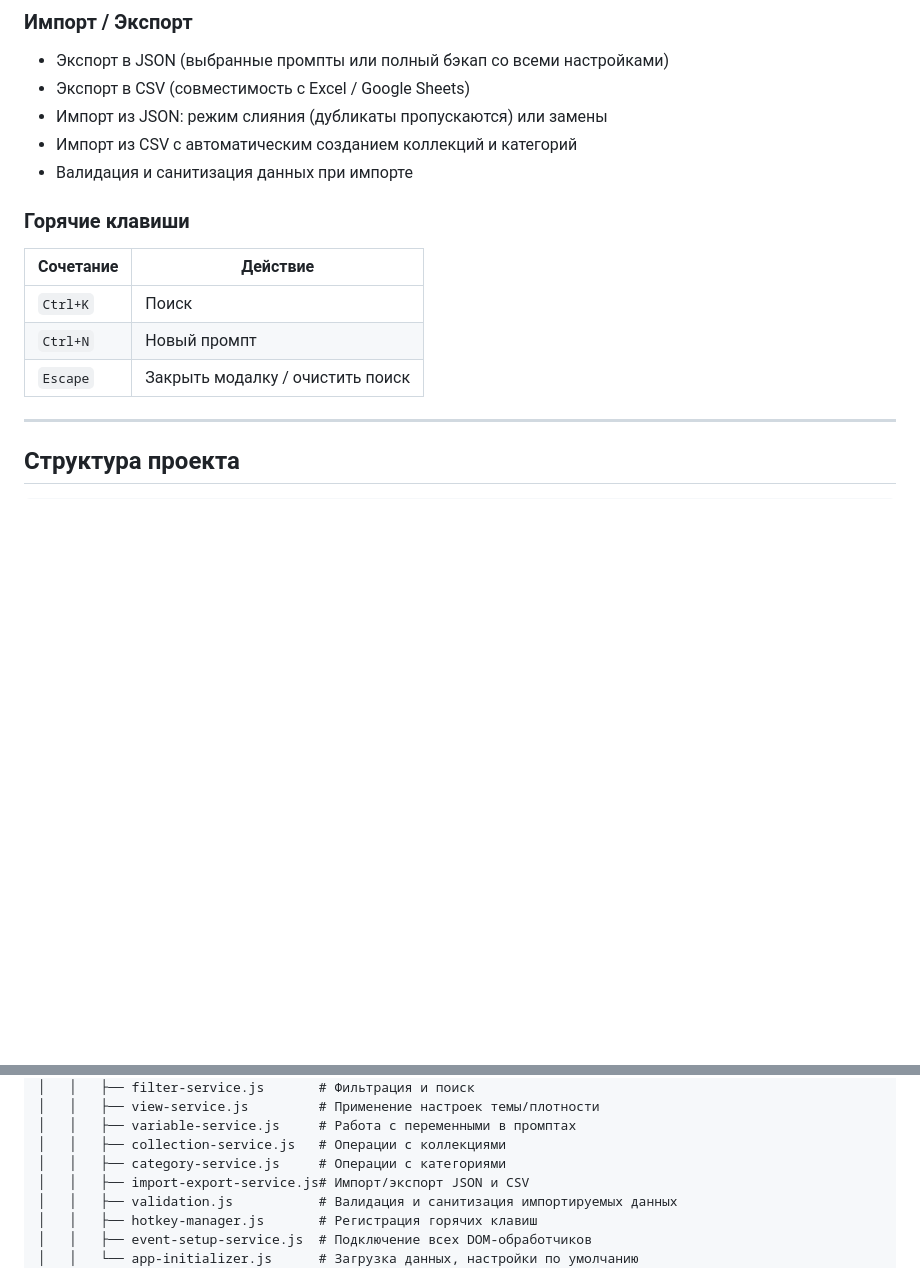
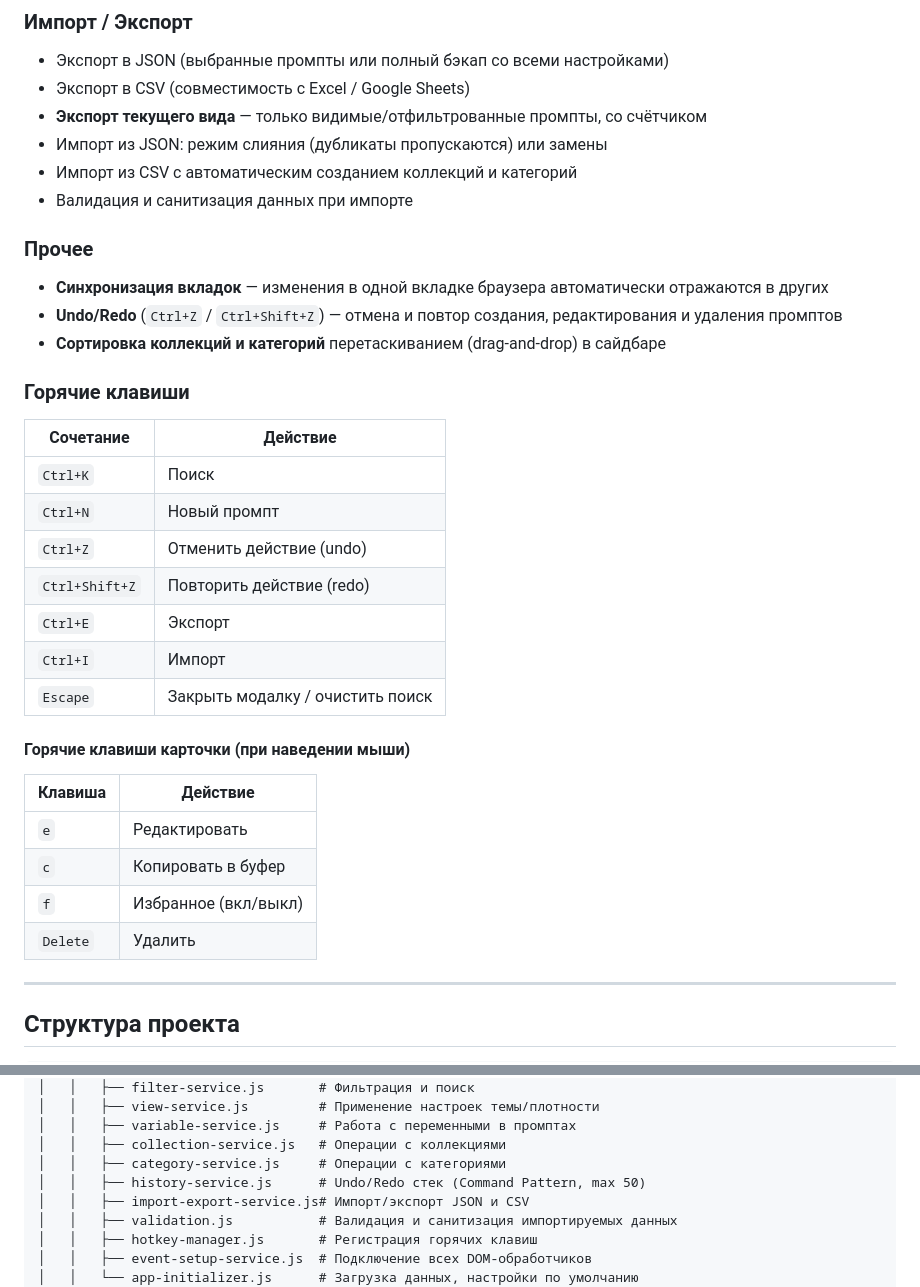
Before and after one commit to epandamag-create/prompt, a Markdown page: README.md, 2 parts joined by grey strips. Drawn GitHub-style; blank space fills up the shorter version.

Commit message:
docs: update README with new features (tab sync, undo/redo, card hotkeys, drag sort, export view)
https://claude.ai/code/session_01EZP14u7cAwei7TtHyBhzFk

```diff
--- a/README.md
+++ b/README.md
@@ -37,16 +37,34 @@
 ### Импорт / Экспорт
 - Экспорт в JSON (выбранные промпты или полный бэкап со всеми настройками)
 - Экспорт в CSV (совместимость с Excel / Google Sheets)
+- **Экспорт текущего вида** — только видимые/отфильтрованные промпты, со счётчиком
 - Импорт из JSON: режим слияния (дубликаты пропускаются) или замены
 - Импорт из CSV с автоматическим созданием коллекций и категорий
 - Валидация и санитизация данных при импорте
+
+### Прочее
+- **Синхронизация вкладок** — изменения в одной вкладке браузера автоматически отражаются в других
+- **Undo/Redo** (`Ctrl+Z` / `Ctrl+Shift+Z`) — отмена и повтор создания, редактирования и удаления промптов
+- **Сортировка коллекций и категорий** перетаскиванием (drag-and-drop) в сайдбаре
 
 ### Горячие клавиши
 | Сочетание | Действие |
 |-----------|----------|
 | `Ctrl+K` | Поиск |
 | `Ctrl+N` | Новый промпт |
+| `Ctrl+Z` | Отменить действие (undo) |
+| `Ctrl+Shift+Z` | Повторить действие (redo) |
+| `Ctrl+E` | Экспорт |
+| `Ctrl+I` | Импорт |
 | `Escape` | Закрыть модалку / очистить поиск |
+
+#### Горячие клавиши карточки (при наведении мыши)
+| Клавиша | Действие |
+|---------|----------|
+| `e` | Редактировать |
+| `c` | Копировать в буфер |
+| `f` | Избранное (вкл/выкл) |
+| `Delete` | Удалить |
 
 ---
 
@@ -79,6 +97,7 @@ prompt/
 │   │   ├── variable-service.js     # Работа с переменными в промптах
 │   │   ├── collection-service.js   # Операции с коллекциями
 │   │   ├── category-service.js     # Операции с категориями
+│   │   ├── history-service.js      # Undo/Redo стек (Command Pattern, max 50)
 │   │   ├── import-export-service.js# Импорт/экспорт JSON и CSV
 │   │   ├── validation.js           # Валидация и санитизация импортируемых данных
 │   │   ├── hotkey-manager.js       # Регистрация горячих клавиш
```
